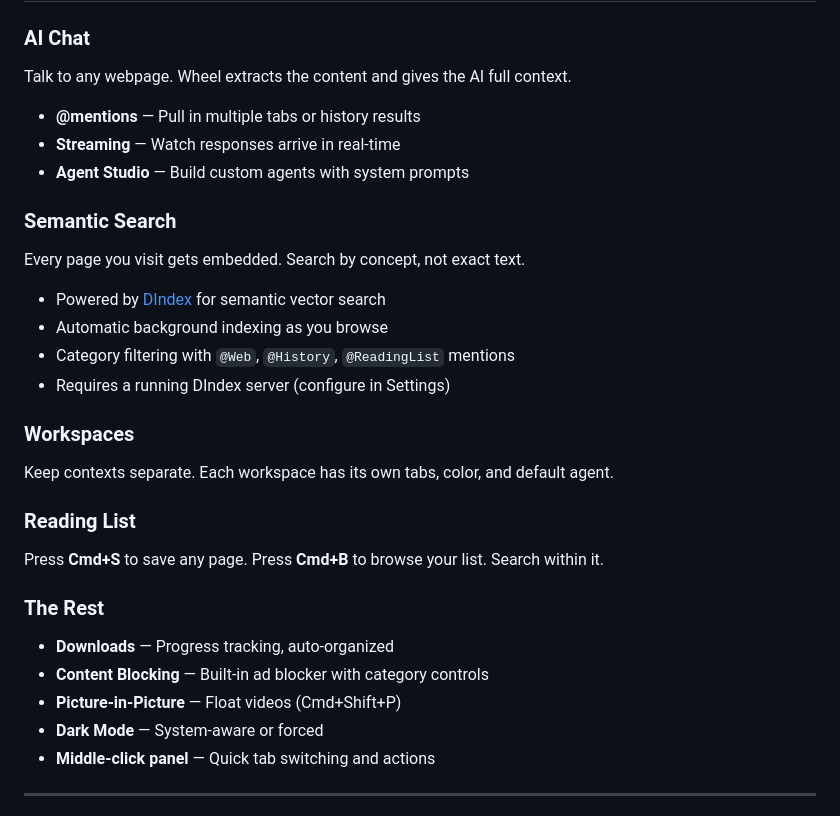
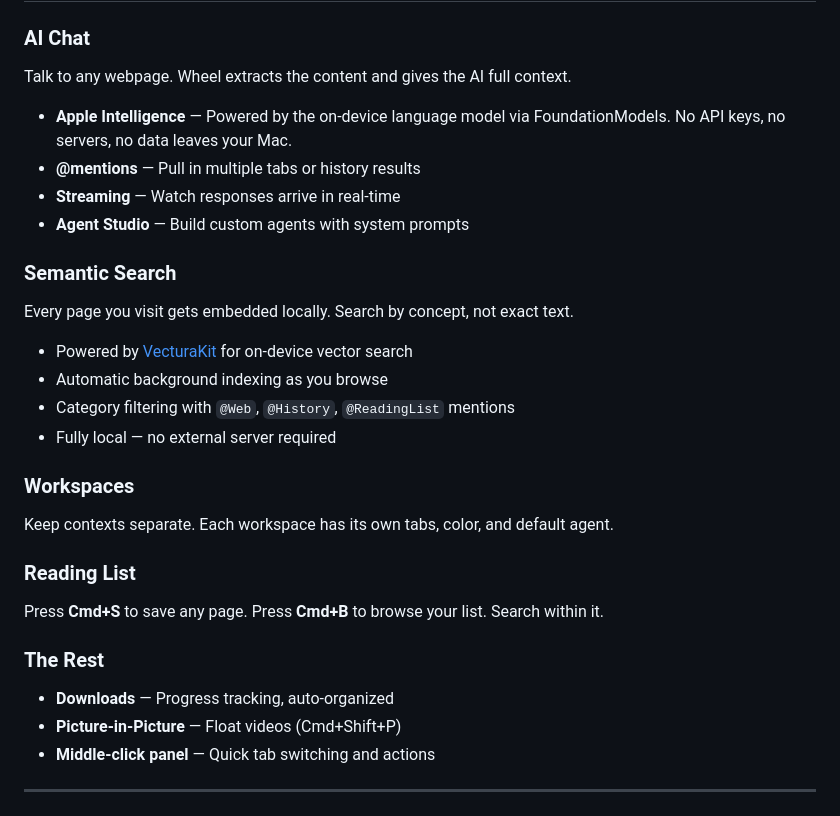
Before and after one commit to stevemurr/wheel, a Markdown page: README.md, the part around one of its changes. Drawn GitHub-style.

```diff
--- a/README.md
+++ b/README.md
@@ -41,17 +41,18 @@ The OmniBar floats at the bottom. It expands when focused, collapses when you're
 ### AI Chat
 Talk to any webpage. Wheel extracts the content and gives the AI full context.
 
+- **Apple Intelligence** — Powered by the on-device language model via FoundationModels. No API keys, no servers, no data leaves your Mac.
 - **@mentions** — Pull in multiple tabs or history results
 - **Streaming** — Watch responses arrive in real-time
 - **Agent Studio** — Build custom agents with system prompts
 
 ### Semantic Search
-Every page you visit gets embedded. Search by concept, not exact text.
+Every page you visit gets embedded locally. Search by concept, not exact text.
 
-- Powered by [DIndex](https://github.com/stevemurr/dindex) for semantic vector search
+- Powered by [VecturaKit](https://github.com/rryam/VecturaKit) for on-device vector search
 - Automatic background indexing as you browse
 - Category filtering with `@Web`, `@History`, `@ReadingList` mentions
-- Requires a running DIndex server (configure in Settings)
+- Fully local — no external server required
 
 ### Workspaces
 Keep contexts separate. Each workspace has its own tabs, color, and default agent.
@@ -61,9 +62,7 @@ Press **Cmd+S** to save any page. Press **Cmd+B** to browse your list. Search wi
 
 ### The Rest
 - **Downloads** — Progress tracking, auto-organized
-- **Content Blocking** — Built-in ad blocker with category controls
 - **Picture-in-Picture** — Float videos (Cmd+Shift+P)
-- **Dark Mode** — System-aware or forced
 - **Middle-click panel** — Quick tab switching and actions
 
 ---
```
Also changed, not shown: other parts of README.md (+9 -35 lines).
